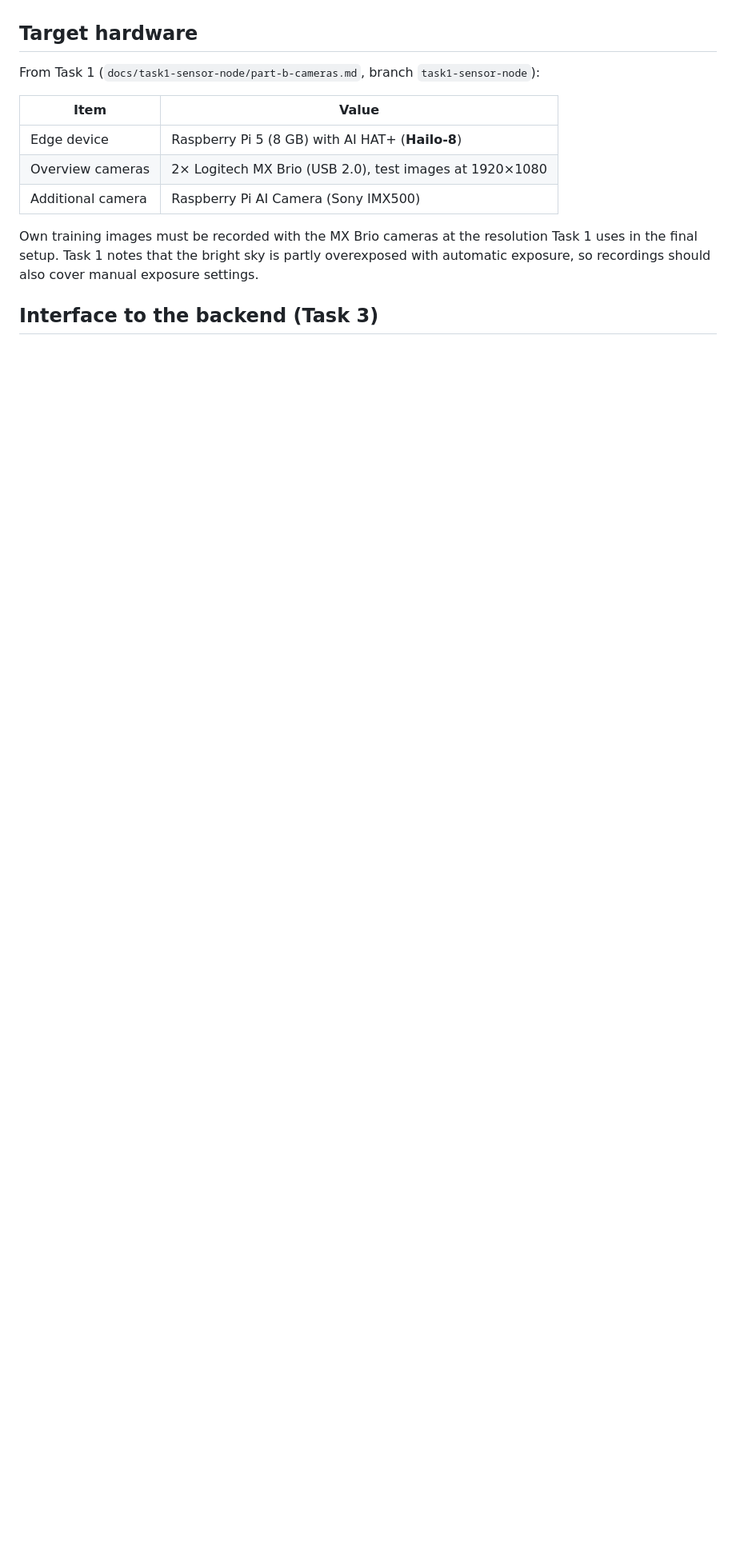
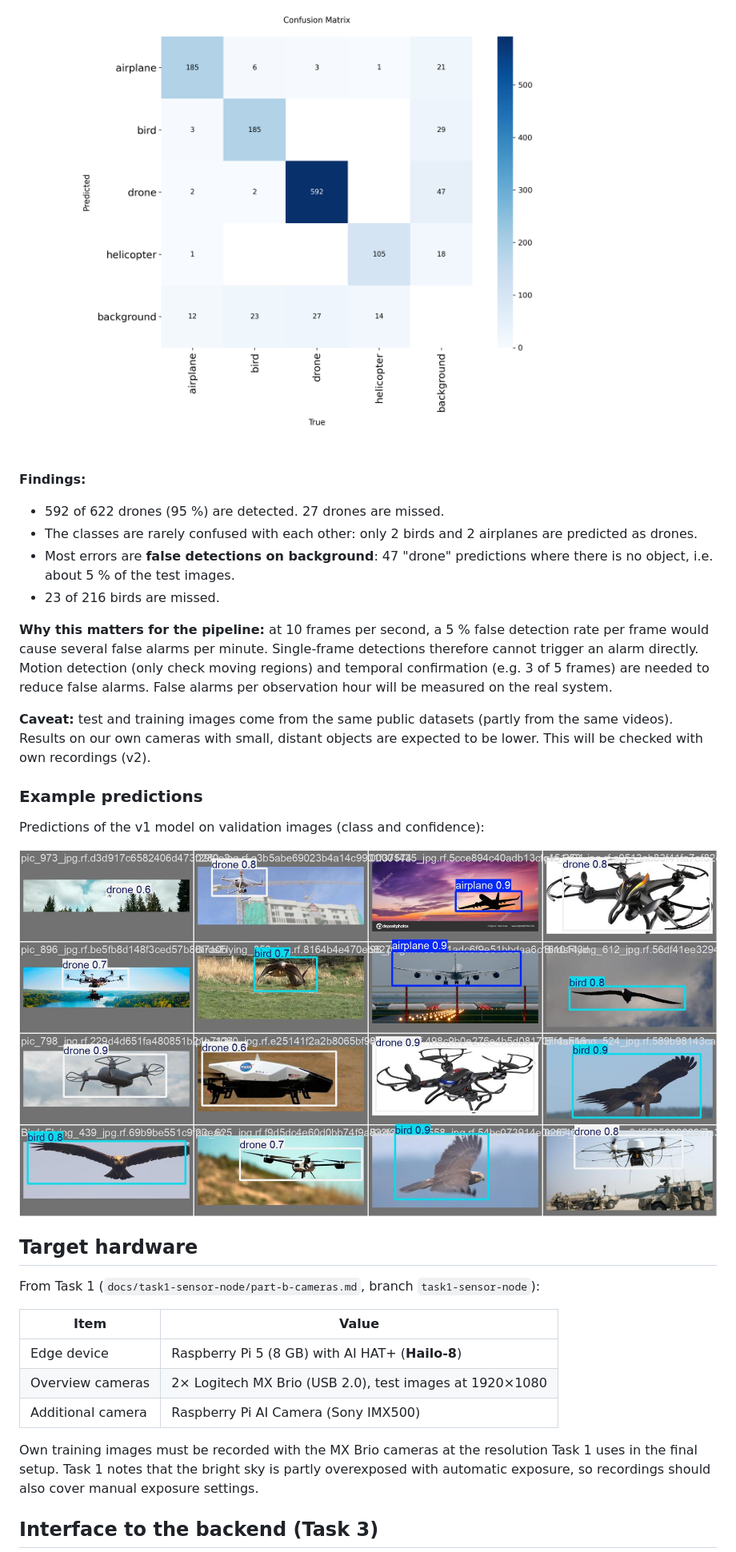
Before and after one commit to NisrineELY/cloud-computing-group4-ws2627, a Markdown page: docs/task2/README.md, the part around one of its changes. Shown at 80% size. Drawn GitHub-style; pictures changed too: docs/task2/images/v1_confusion_matrix.png (added), docs/task2/images/v1_val_batch0_pred.jpg (added); blank space fills up the shorter version.

Commit message:
docs(task2): add v1 results and plots

```diff
--- a/docs/task2/README.md
+++ b/docs/task2/README.md
@@ -96,3 +137,30 @@ confusion matrix, false alarms per observation hour, FPS on Raspberry Pi 5.*
+![Confusion matrix v1, test set, confidence ≥ 0.25](images/v1_confusion_matrix.png)
+
+**Findings:**
+
+- 592 of 622 drones (95 %) are detected. 27 drones are missed.
+- The classes are rarely confused with each other: only 2 birds and 2
+  airplanes are predicted as drones.
+- Most errors are **false detections on background**: 47 "drone" predictions
+  where there is no object, i.e. about 5 % of the test images.
+- 23 of 216 birds are missed.
+
+**Why this matters for the pipeline:** at 10 frames per second, a 5 %
+false detection rate per frame would cause several false alarms per minute.
+Single-frame detections therefore cannot trigger an alarm directly. Motion
+detection (only check moving regions) and temporal confirmation (e.g. 3 of 5
+frames) are needed to reduce false alarms. False alarms per observation hour
+will be measured on the real system.
+
+**Caveat:** test and training images come from the same public datasets (partly
+from the same videos). Results on our own cameras with small, distant objects
+are expected to be lower. This will be checked with own recordings (v2).
+
+### Example predictions
+
+Predictions of the v1 model on validation images (class and confidence):
+
+![Example predictions v1](images/v1_val_batch0_pred.jpg)
 
 ## Target hardware
 
```
Also changed, not shown: other parts of docs/task2/README.md (+47 -4 lines), docs/task2/images/v1_labels.jpg (added), docs/task2/images/v1_results.png (added).
